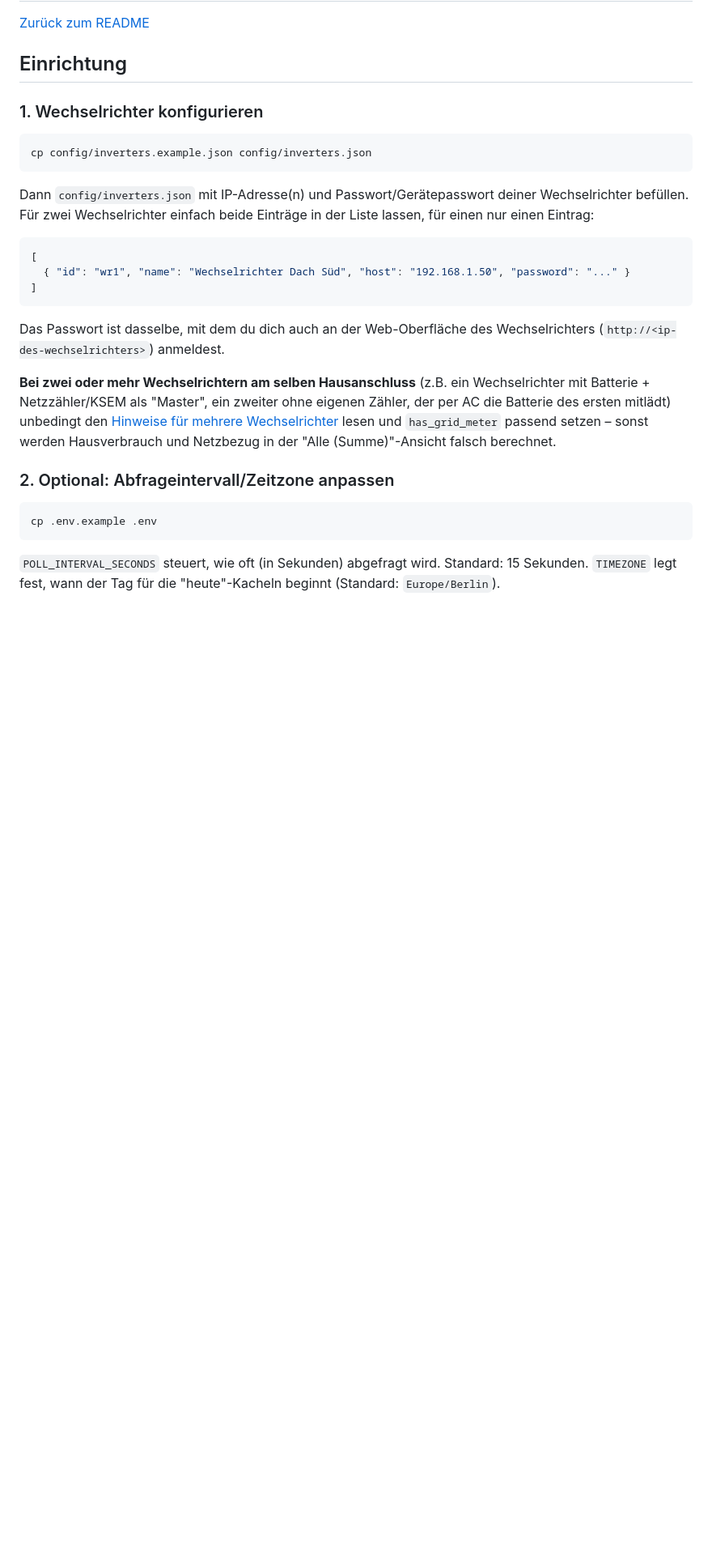
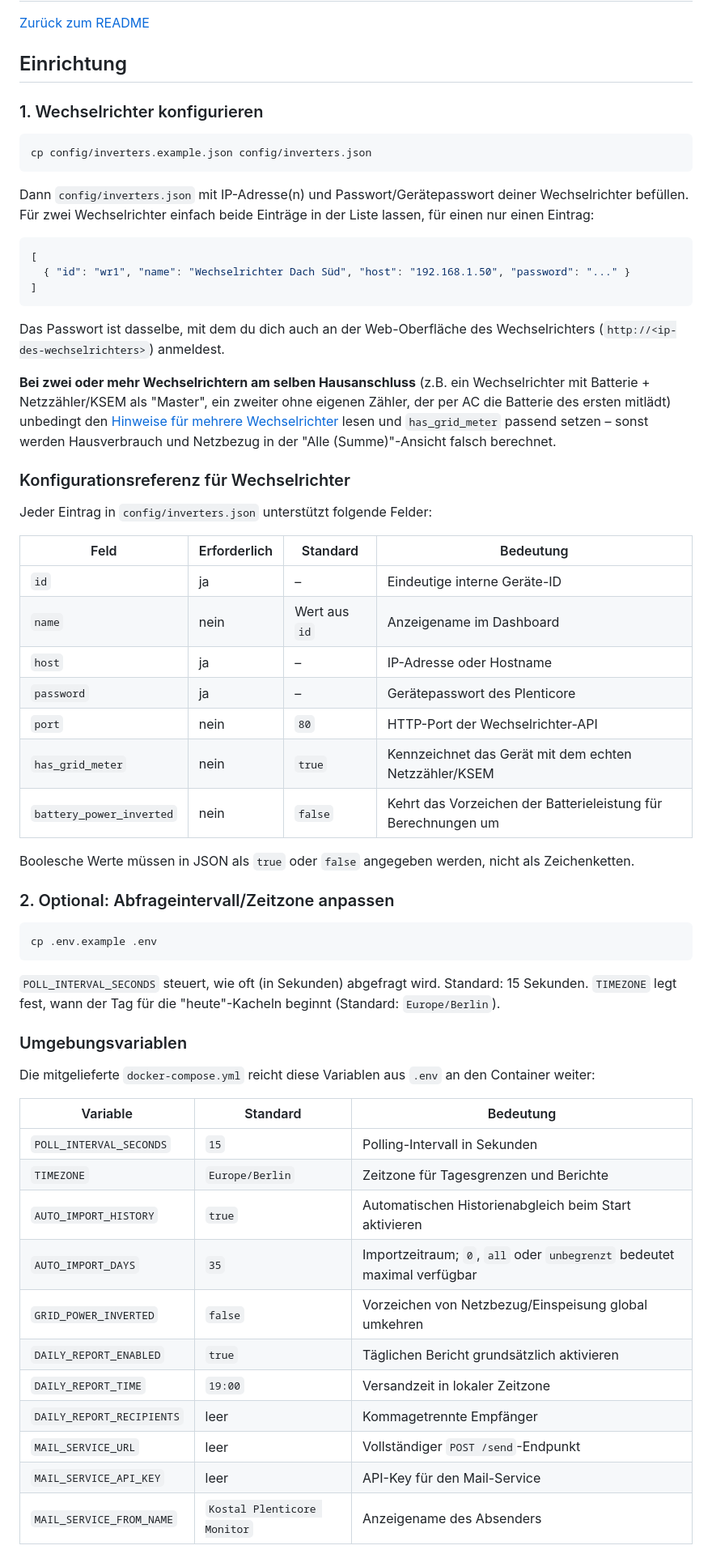
Before and after one commit to broercon/kostal-plenticore-monitor, a Markdown page: docs/INSTALLATION.md, the part around the change printed below. Shown: that part at 81% size. Drawn GitHub-style; blank space fills up the shorter version.

Commit message:
Align docs/INSTALLATION.md with current implementation

````diff
--- a/docs/INSTALLATION.md
+++ b/docs/INSTALLATION.md
@@ -29,6 +29,23 @@ eigenen Zähler, der per AC die Batterie des ersten mitlädt) unbedingt den
 [Hinweise für mehrere Wechselrichter](CALCULATIONS.md#mehrere-wechselrichter-hausverbrauchnetz-korrekt-berechnen) lesen und `has_grid_meter` passend setzen – sonst werden
 Hausverbrauch und Netzbezug in der "Alle (Summe)"-Ansicht falsch berechnet.
 
+### Konfigurationsreferenz für Wechselrichter
+
+Jeder Eintrag in `config/inverters.json` unterstützt folgende Felder:
+
+| Feld | Erforderlich | Standard | Bedeutung |
+| --- | --- | --- | --- |
+| `id` | ja | – | Eindeutige interne Geräte-ID |
+| `name` | nein | Wert aus `id` | Anzeigename im Dashboard |
+| `host` | ja | – | IP-Adresse oder Hostname |
+| `password` | ja | – | Gerätepasswort des Plenticore |
+| `port` | nein | `80` | HTTP-Port der Wechselrichter-API |
+| `has_grid_meter` | nein | `true` | Kennzeichnet das Gerät mit dem echten Netzzähler/KSEM |
+| `battery_power_inverted` | nein | `false` | Kehrt das Vorzeichen der Batterieleistung für Berechnungen um |
+
+Boolesche Werte müssen in JSON als `true` oder `false` angegeben werden,
+nicht als Zeichenketten.
+
 ### 2. Optional: Abfrageintervall/Zeitzone anpassen
 
 ```bash
@@ -38,3 +55,22 @@ cp .env.example .env
 `POLL_INTERVAL_SECONDS` steuert, wie oft (in Sekunden) abgefragt wird.
 Standard: 15 Sekunden. `TIMEZONE` legt fest, wann der Tag für die
 "heute"-Kacheln beginnt (Standard: `Europe/Berlin`).
+### Umgebungsvariablen
+
+Die mitgelieferte `docker-compose.yml` reicht diese Variablen aus `.env`
+an den Container weiter:
+
+| Variable | Standard | Bedeutung |
+| --- | --- | --- |
+| `POLL_INTERVAL_SECONDS` | `15` | Polling-Intervall in Sekunden |
+| `TIMEZONE` | `Europe/Berlin` | Zeitzone für Tagesgrenzen und Berichte |
+| `AUTO_IMPORT_HISTORY` | `true` | Automatischen Historienabgleich beim Start aktivieren |
+| `AUTO_IMPORT_DAYS` | `35` | Importzeitraum; `0`, `all` oder `unbegrenzt` bedeutet maximal verfügbar |
+| `GRID_POWER_INVERTED` | `false` | Vorzeichen von Netzbezug/Einspeisung global umkehren |
+| `DAILY_REPORT_ENABLED` | `true` | Täglichen Bericht grundsätzlich aktivieren |
+| `DAILY_REPORT_TIME` | `19:00` | Versandzeit in lokaler Zeitzone |
+| `DAILY_REPORT_RECIPIENTS` | leer | Kommagetrennte Empfänger |
+| `MAIL_SERVICE_URL` | leer | Vollständiger `POST /send`-Endpunkt |
+| `MAIL_SERVICE_API_KEY` | leer | API-Key für den Mail-Service |
+| `MAIL_SERVICE_FROM_NAME` | `Kostal Plenticore Monitor` | Anzeigename des Absenders |
+
````
Also changed, not shown: other parts of docs/INSTALLATION.md (+34 -9 lines).
